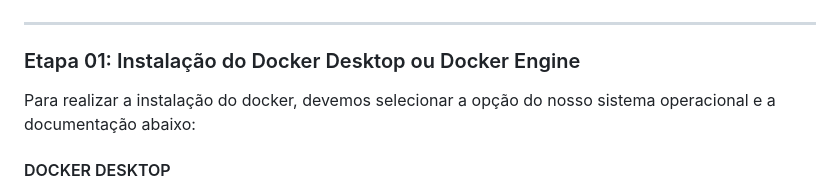
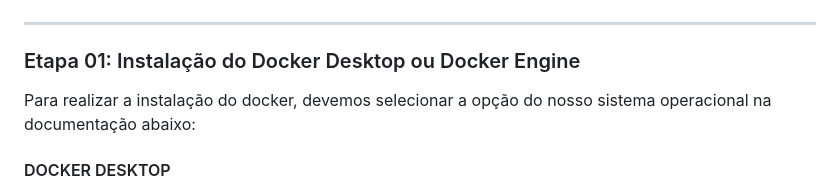
Before and after one commit to pricardoti/architecture-software-tech-challenge-fiap, a Markdown page: README.md, the part around the change. Drawn GitHub-style.

Commit message:
fix: Ajustes na informação de instação do docker

```diff
--- a/README.md
+++ b/README.md
@@ -45,7 +45,7 @@ Projeto referente a gestão de pedidos para uma lanchonete.
 
 ### Etapa 01: Instalação do Docker Desktop ou Docker Engine
 
-Para realizar a instalação do docker, devemos selecionar a opção do nosso sistema operacional e a documentação abaixo:
+Para realizar a instalação do docker, devemos selecionar a opção do nosso sistema operacional na documentação abaixo:
 
 #### DOCKER DESKTOP
 
```
